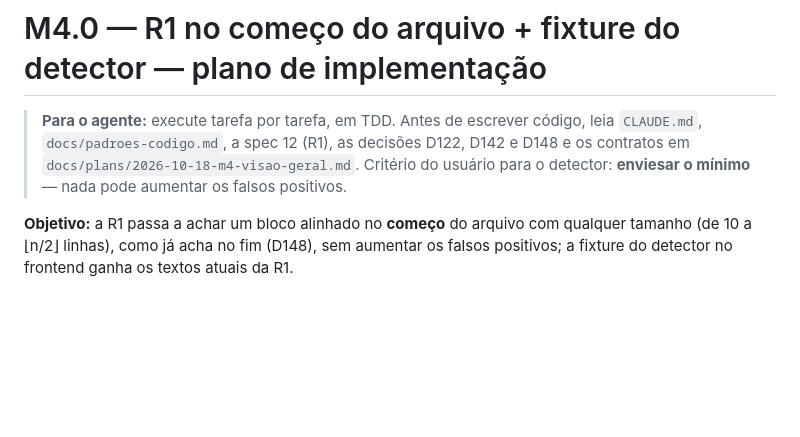
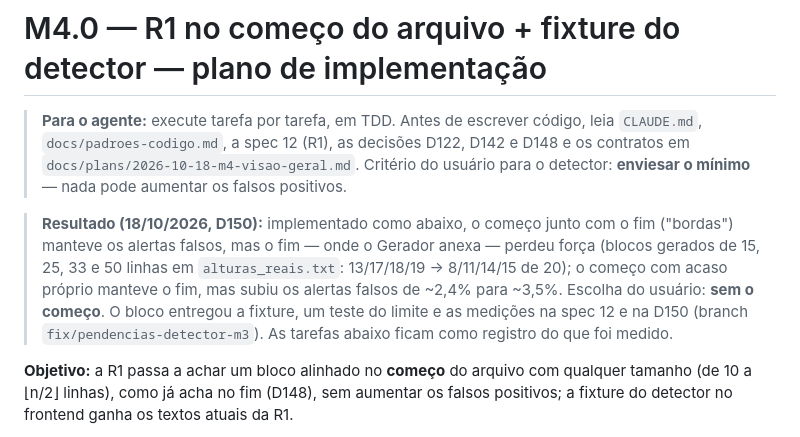
Before and after one commit to JuracyNeto/analisador-gerador-dados, a Markdown page: docs/plans/2026-10-18-m4-0-r1-comeco.md, the part around the change. GitHub-like rendering; blank space fills up the shorter version.

Commit message:
docs: plano do M4 com a D150 (R1 sem o começo)

```diff
--- a/docs/plans/2026-10-18-m4-0-r1-comeco.md
+++ b/docs/plans/2026-10-18-m4-0-r1-comeco.md
@@ -1,6 +1,8 @@
 # M4.0 — R1 no começo do arquivo + fixture do detector — plano de implementação
 
 > **Para o agente:** execute tarefa por tarefa, em TDD. Antes de escrever código, leia `CLAUDE.md`, `docs/padroes-codigo.md`, a spec 12 (R1), as decisões D122, D142 e D148 e os contratos em `docs/plans/2026-10-18-m4-visao-geral.md`. Critério do usuário para o detector: **enviesar o mínimo** — nada pode aumentar os falsos positivos.
+
+> **Resultado (18/10/2026, D150):** implementado como abaixo, o começo junto com o fim ("bordas") manteve os alertas falsos, mas o fim — onde o Gerador anexa — perdeu força (blocos gerados de 15, 25, 33 e 50 linhas em `alturas_reais.txt`: 13/17/18/19 → 8/11/14/15 de 20); o começo com acaso próprio manteve o fim, mas subiu os alertas falsos de ~2,4% para ~3,5%. Escolha do usuário: **sem o começo**. O bloco entregou a fixture, um teste do limite e as medições na spec 12 e na D150 (branch `fix/pendencias-detector-m3`). As tarefas abaixo ficam como registro do que foi medido.
 
 **Objetivo:** a R1 passa a achar um bloco alinhado no **começo** do arquivo com qualquer tamanho (de 10 a ⌊n/2⌋ linhas), como já acha no fim (D148), sem aumentar os falsos positivos; a fixture do detector no frontend ganha os textos atuais da R1.
 
```
Also changed, not shown: docs/plans/2026-10-18-m4-visao-geral.md (+6 -8 lines).
